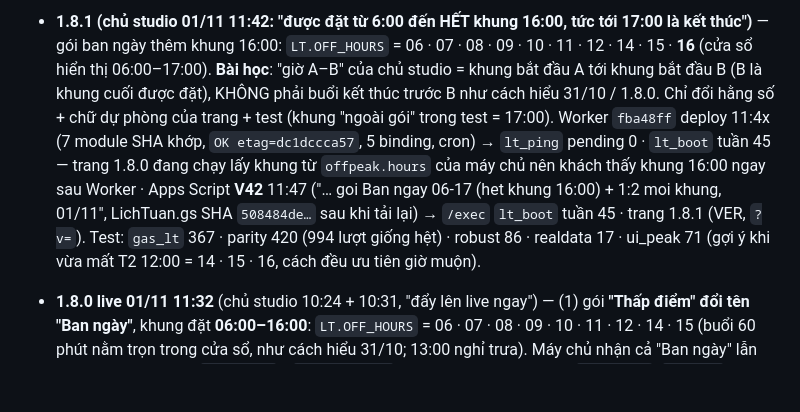
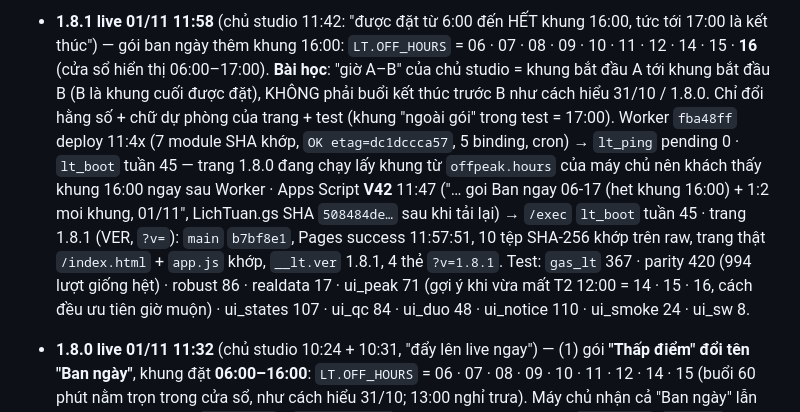
Before and after one commit to quangvinh376/b0dy-booking, a Markdown page: CLAUDE.md, the part around one of its changes. Rendered like a GitHub page; blank space fills up the shorter version.

Commit message:
CLAUDE.md: 1.8.1 live 01/11 11:58 (goi Ban ngay toi het khung 16:00)
Co-Authored-By: Claude Opus 5.5 <noreply@anthropic.com>
Claude-Session: https://claude.ai/code/session_01FjPfRZskByR37H55i7Anf9

```diff
--- a/CLAUDE.md
+++ b/CLAUDE.md
@@ -37,13 +37,14 @@ ID hai file Google Sheets: `BA_ID` (file BA: MEMBERS · SESSION LOG · TRIAL ·
 
-- **1.8.1 (chủ studio 01/11 11:42: "được đặt từ 6:00 đến HẾT khung 16:00, tức tới 17:00 là kết thúc")** — gói ban ngày thêm khung
+- **1.8.1 live 01/11 11:58** (chủ studio 11:42: "được đặt từ 6:00 đến HẾT khung 16:00, tức tới 17:00 là kết thúc") — gói ban ngày thêm khung
   16:00: `LT.OFF_HOURS` = 06 · 07 · 08 · 09 · 10 · 11 · 12 · 14 · 15 · **16** (cửa sổ hiển thị 06:00–17:00). **Bài học**: "giờ A–B" của chủ
   studio = khung bắt đầu A tới khung bắt đầu B (B là khung cuối được đặt), KHÔNG phải buổi kết thúc trước B như cách hiểu 31/10 / 1.8.0.
   Chỉ đổi hằng số + chữ dự phòng của trang + test (khung "ngoài gói" trong test = 17:00). Worker `fba48ff` deploy 11:4x (7 module SHA khớp,
   `OK etag=dc1dccca57`, 5 binding, cron) → `lt_ping` pending 0 · `lt_boot` tuần 45 — trang 1.8.0 đang chạy lấy khung từ `offpeak.hours`
   của máy chủ nên khách thấy khung 16:00 ngay sau Worker · Apps Script **V42** 11:47 ("… goi Ban ngay 06-17 (het khung 16:00) + 1:2 moi
-  khung, 01/11", LichTuan.gs SHA `508484de…` sau khi tải lại) → `/exec` `lt_boot` tuần 45 · trang 1.8.1 (VER, `?v=`). Test: `gas_lt` 367 ·
+  khung, 01/11", LichTuan.gs SHA `508484de…` sau khi tải lại) → `/exec` `lt_boot` tuần 45 · trang 1.8.1 (VER, `?v=`): `main` `b7bf8e1`, Pages success 11:57:51, 10 tệp SHA-256 khớp trên raw, trang thật
+  `/index.html` + `app.js` khớp, `__lt.ver` 1.8.1, 4 thẻ `?v=1.8.1`. Test: `gas_lt` 367 ·
   parity 420 (994 lượt giống hệt) · robust 86 · realdata 17 · ui_peak 71 (gợi ý khi vừa mất T2 12:00 = 14 · 15 · 16, cách đều ưu tiên
-  giờ muộn).
+  giờ muộn) · ui_states 107 · ui_qc 84 · ui_duo 48 · ui_notice 110 · ui_smoke 24 · ui_sw 8.
 
 - **1.8.0 live 01/11 11:32** (chủ studio 10:24 + 10:31, "đẩy lên live ngay") — (1) gói **"Thấp điểm" đổi tên "Ban ngày"**, khung đặt **06:00–16:00**:
   `LT.OFF_HOURS` = 06 · 07 · 08 · 09 · 10 · 11 · 12 · 14 · 15 (buổi 60 phút nằm trọn trong cửa sổ, như cách hiểu 31/10; 13:00 nghỉ trưa).
```
Also changed, not shown: other parts of CLAUDE.md (+1 -1 lines).
